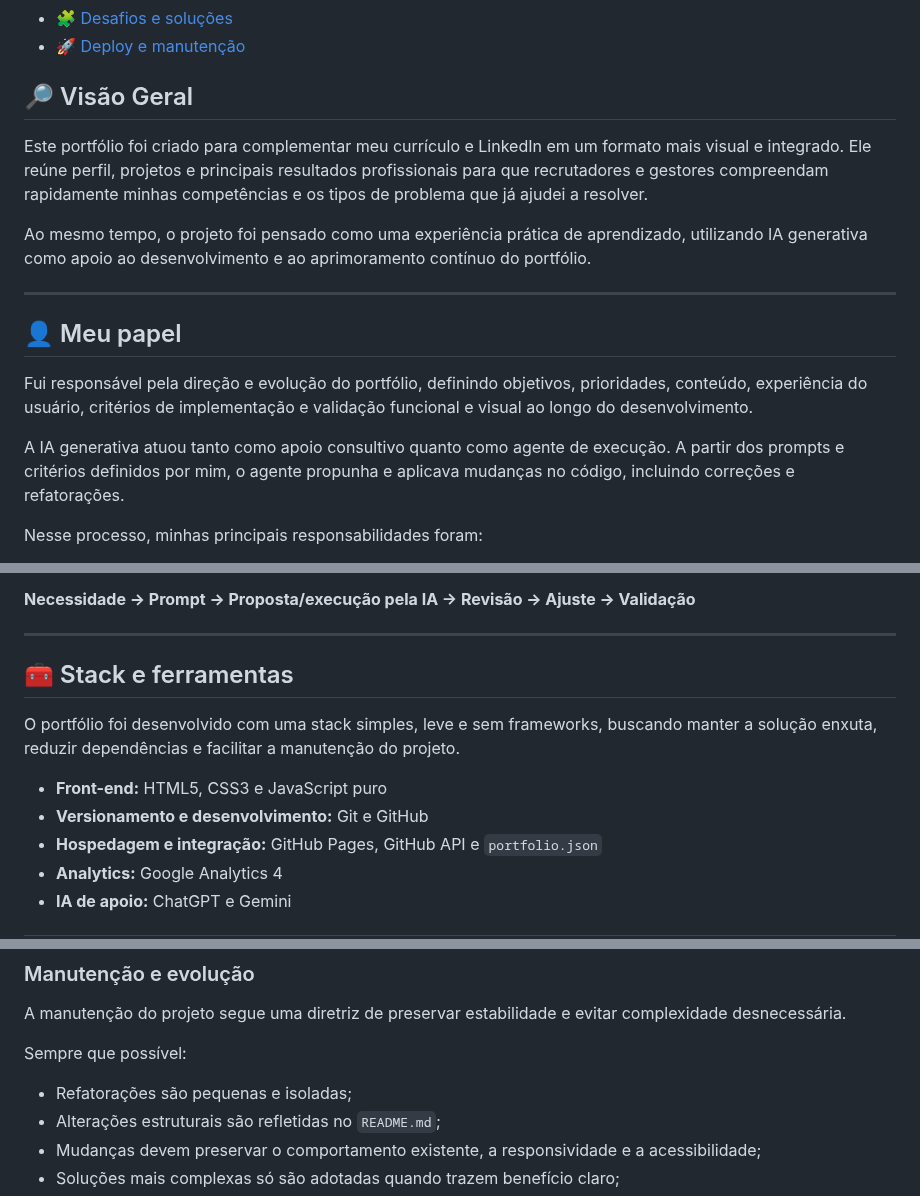
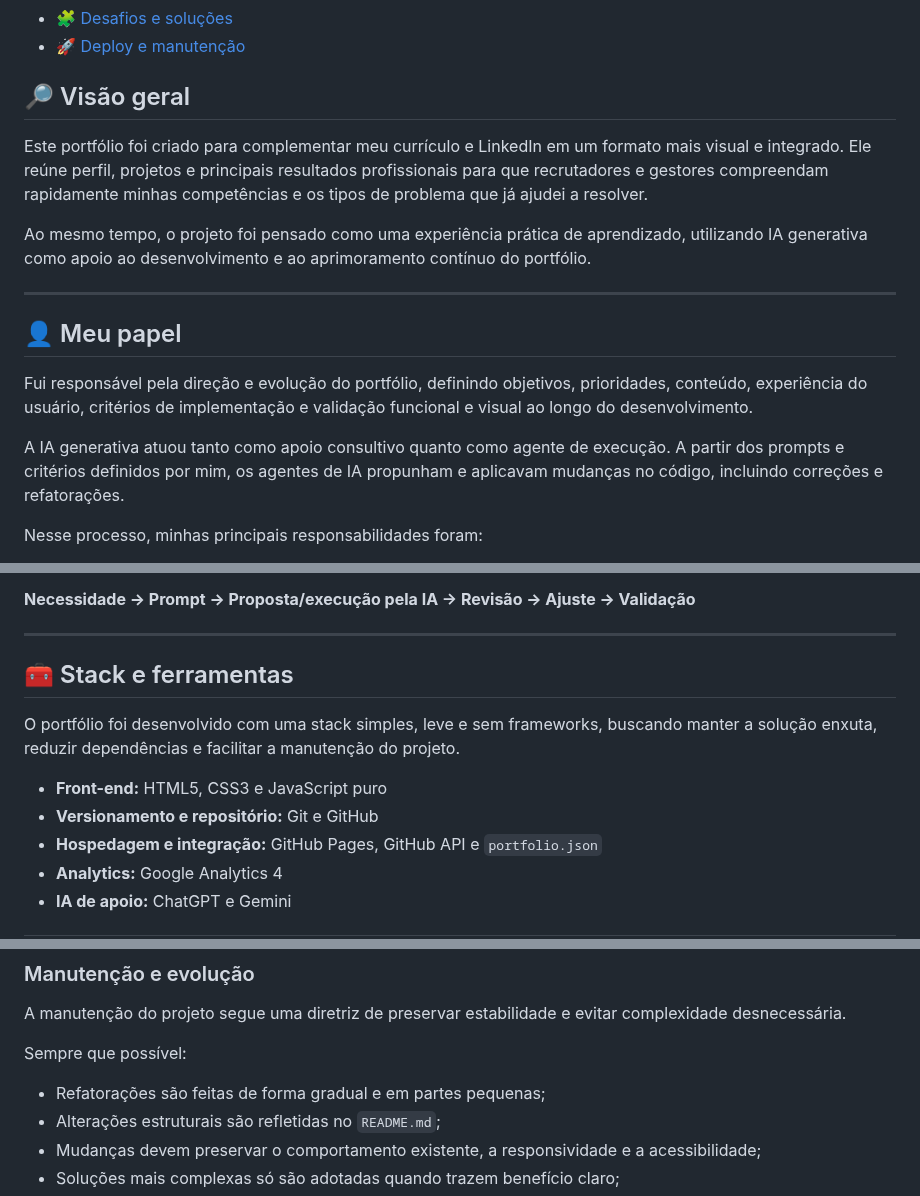
Before and after one commit to lucasdemrodrigues/lucasdemrodrigues.github.io, a Markdown page: README.md, 3 parts joined by grey strips. Rendered like a GitHub page.

Commit message:
docs: polish README for recruiter review

```diff
--- a/README.md
+++ b/README.md
@@ -29,7 +29,7 @@
 - 🧩 [Desafios e soluções](#desafios-e-solucoes)
 - 🚀 [Deploy e manutenção](#deploy-e-manutencao)
 
-## 🔎 Visão Geral
+## 🔎 Visão geral
 
 Este portfólio foi criado para complementar meu currículo e LinkedIn em um formato mais visual e integrado. Ele reúne perfil, projetos e principais resultados profissionais para que recrutadores e gestores compreendam rapidamente minhas competências e os tipos de problema que já ajudei a resolver.
 
@@ -41,7 +41,7 @@ Ao mesmo tempo, o projeto foi pensado como uma experiência prática de aprendiz
 
 Fui responsável pela direção e evolução do portfólio, definindo objetivos, prioridades, conteúdo, experiência do usuário, critérios de implementação e validação funcional e visual ao longo do desenvolvimento.
 
-A IA generativa atuou tanto como apoio consultivo quanto como agente de execução. A partir dos prompts e critérios definidos por mim, o agente propunha e aplicava mudanças no código, incluindo correções e refatorações.
+A IA generativa atuou tanto como apoio consultivo quanto como agente de execução. A partir dos prompts e critérios definidos por mim, os agentes de IA propunham e aplicavam mudanças no código, incluindo correções e refatorações.
 
 Nesse processo, minhas principais responsabilidades foram:
 
@@ -63,12 +63,12 @@ De forma geral, o processo seguia este fluxo:
 
 ---
 
-  ## 🧰 Stack e ferramentas
+## 🧰 Stack e ferramentas
 
 O portfólio foi desenvolvido com uma stack simples, leve e sem frameworks, buscando manter a solução enxuta, reduzir dependências e facilitar a manutenção do projeto.
 
 - **Front-end:** HTML5, CSS3 e JavaScript puro
-- **Versionamento e desenvolvimento:** Git e GitHub
+- **Versionamento e repositório:** Git e GitHub
 - **Hospedagem e integração:** GitHub Pages, GitHub API e `portfolio.json`
 - **Analytics:** Google Analytics 4
 - **IA de apoio:** ChatGPT e Gemini
@@ -186,7 +186,7 @@ A manutenção do projeto segue uma diretriz de preservar estabilidade e evitar
 
 Sempre que possível:
 
-- Refatorações são pequenas e isoladas;
+- Refatorações são feitas de forma gradual e em partes pequenas;
 - Alterações estruturais são refletidas no `README.md`;
 - Mudanças devem preservar o comportamento existente, a responsividade e a acessibilidade;
 - Soluções mais complexas só são adotadas quando trazem benefício claro;
```
